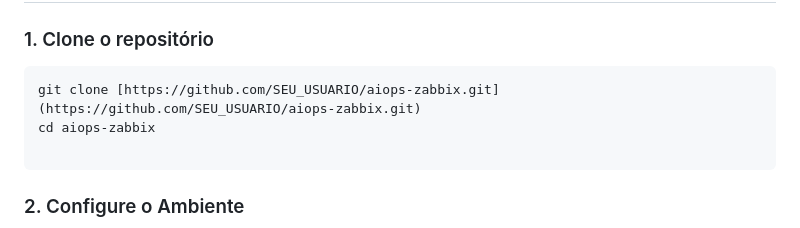
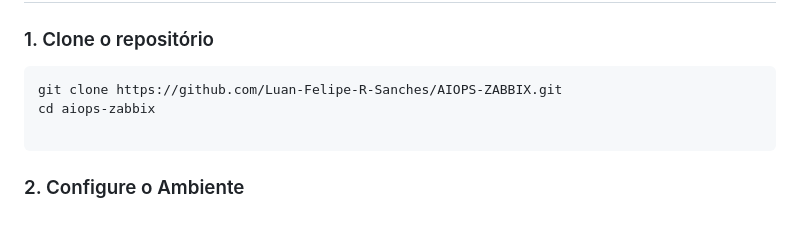
Before and after one commit to Luan-Felipe-R-Sanches/AIOPS-ZABBIX, a Markdown page: README.md, the part around the change. GitHub-like rendering.

Commit message:
Update repository URL in README.md

````diff
--- a/README.md
+++ b/README.md
@@ -39,7 +39,7 @@ O **AIOPS ZABBIX** é uma camada de inteligência artificial que transforma o mo
 
 ### 1. Clone o repositório
 ```bash
-git clone [https://github.com/SEU_USUARIO/aiops-zabbix.git](https://github.com/SEU_USUARIO/aiops-zabbix.git)
+git clone https://github.com/Luan-Felipe-R-Sanches/AIOPS-ZABBIX.git
 cd aiops-zabbix
 
 ```
````
